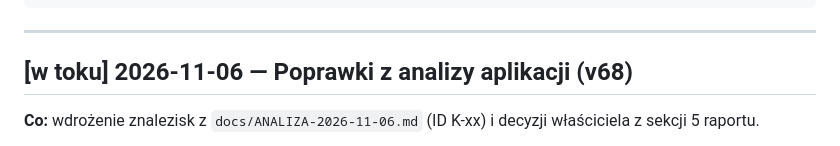
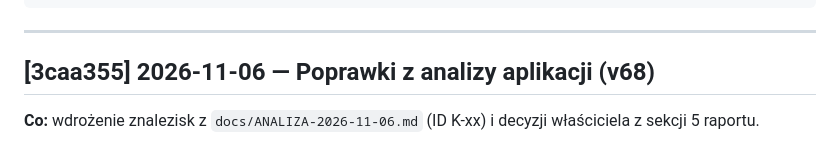
Before and after one commit to KamilBrankiewicz/licznik-kalorii, a Markdown page: docs/CHANGELOG.md, the part around the change. Rendered like a GitHub page.

Commit message:
Reference commit hash in changelog entry for v68
Co-Authored-By: Claude Opus 5.5 <noreply@anthropic.com>

```diff
--- a/docs/CHANGELOG.md
+++ b/docs/CHANGELOG.md
@@ -15,7 +15,7 @@ Format wpisu — nowe na górze:
 
 ---
 
-## [w toku] 2026-11-06 — Poprawki z analizy aplikacji (v68)
+## [3caa355] 2026-11-06 — Poprawki z analizy aplikacji (v68)
 **Co:** wdrożenie znalezisk z `docs/ANALIZA-2026-11-06.md` (ID K-xx) i decyzji właściciela z sekcji 5 raportu.
 - **Sync (K-02, K-22):** push w tle (`pushDayToCloud`, `flushMetaPush`) najpierw czyta dokument z chmury,
   scala go z lokalnym i dopiero zapisuje. Wcześniej urządzenie bez świeżego synca nadpisywało cudze wpisy.
```
